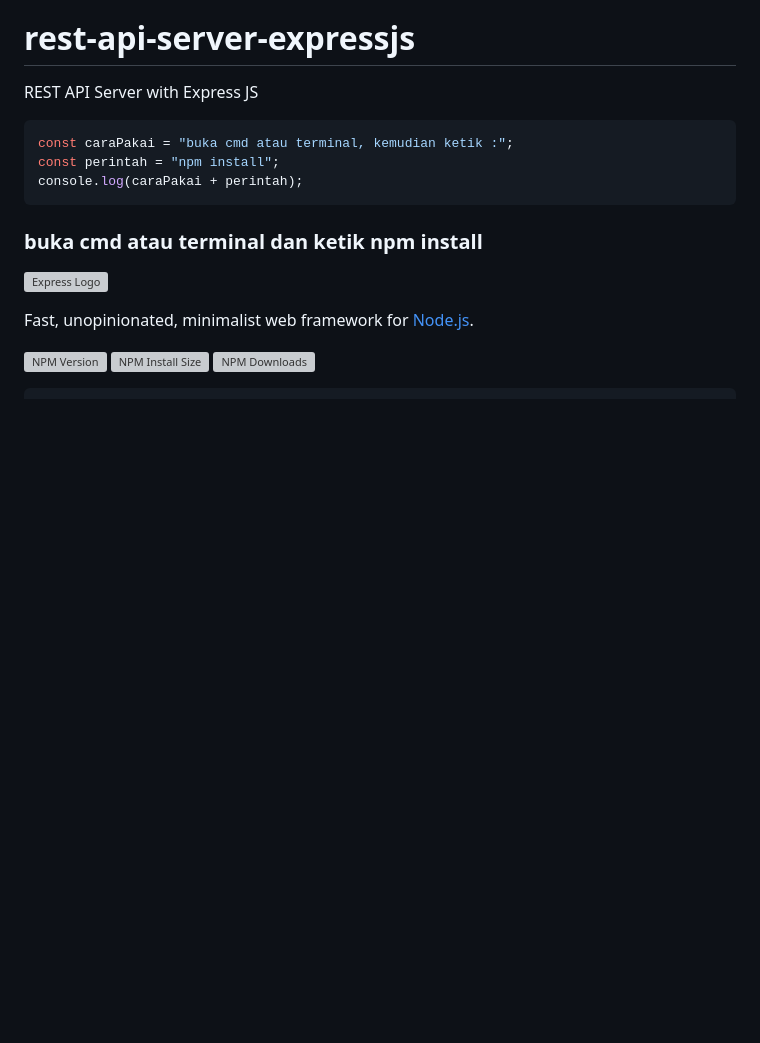
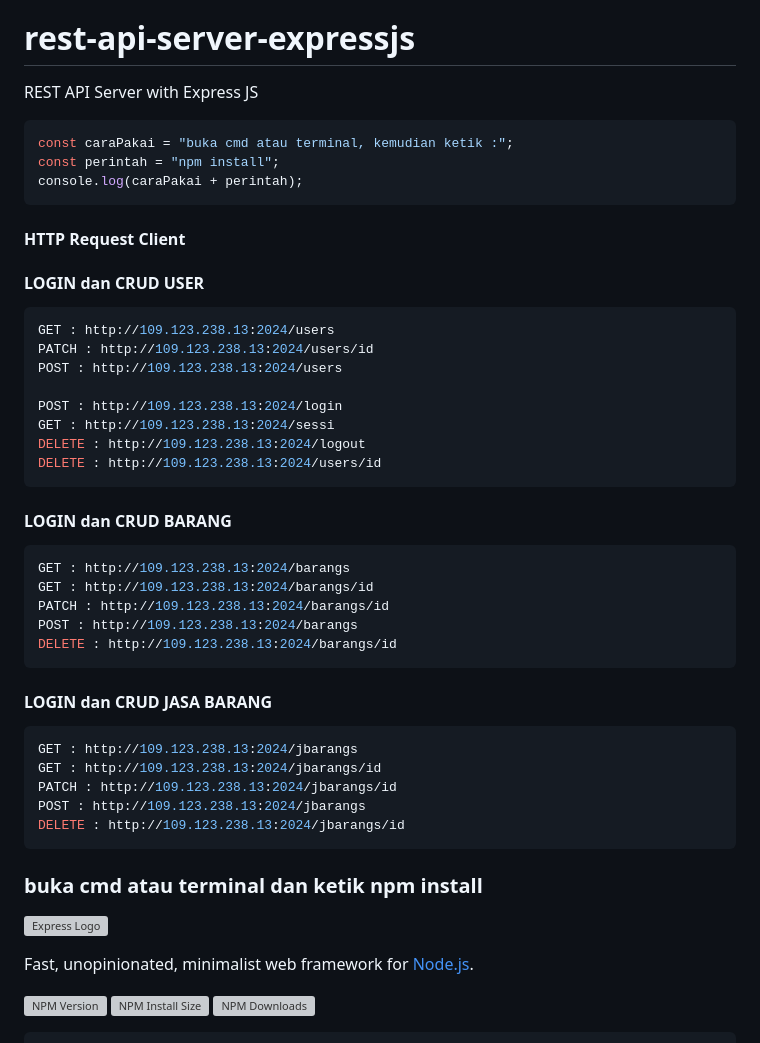
Before and after one commit to wahyupambudi/TA-GAB2-AwonapaKarya, a Markdown page: Server/README.md, the part around the change. GitHub-like rendering; blank space fills up the shorter version; grey boxes are pictures that could not be loaded.

````diff
--- a/Server/README.md
+++ b/Server/README.md
@@ -9,6 +9,37 @@ REST API Server with Express JS
 const caraPakai = "buka cmd atau terminal, kemudian ketik :";
 const perintah = "npm install";
 console.log(caraPakai + perintah);
+```
+
+#### HTTP Request Client
+#### LOGIN dan CRUD USER
+```console
+GET : http://109.123.238.13:2024/users
+PATCH : http://109.123.238.13:2024/users/id
+POST : http://109.123.238.13:2024/users
+
+POST : http://109.123.238.13:2024/login
+GET : http://109.123.238.13:2024/sessi
+DELETE : http://109.123.238.13:2024/logout
+DELETE : http://109.123.238.13:2024/users/id
+```
+
+#### LOGIN dan CRUD BARANG
+```console
+GET : http://109.123.238.13:2024/barangs
+GET : http://109.123.238.13:2024/barangs/id
+PATCH : http://109.123.238.13:2024/barangs/id
+POST : http://109.123.238.13:2024/barangs
+DELETE : http://109.123.238.13:2024/barangs/id
+```
+
+#### LOGIN dan CRUD JASA BARANG
+```console
+GET : http://109.123.238.13:2024/jbarangs
+GET : http://109.123.238.13:2024/jbarangs/id
+PATCH : http://109.123.238.13:2024/jbarangs/id
+POST : http://109.123.238.13:2024/jbarangs
+DELETE : http://109.123.238.13:2024/jbarangs/id
 ```
 
 ### buka cmd atau terminal dan ketik npm install
````
